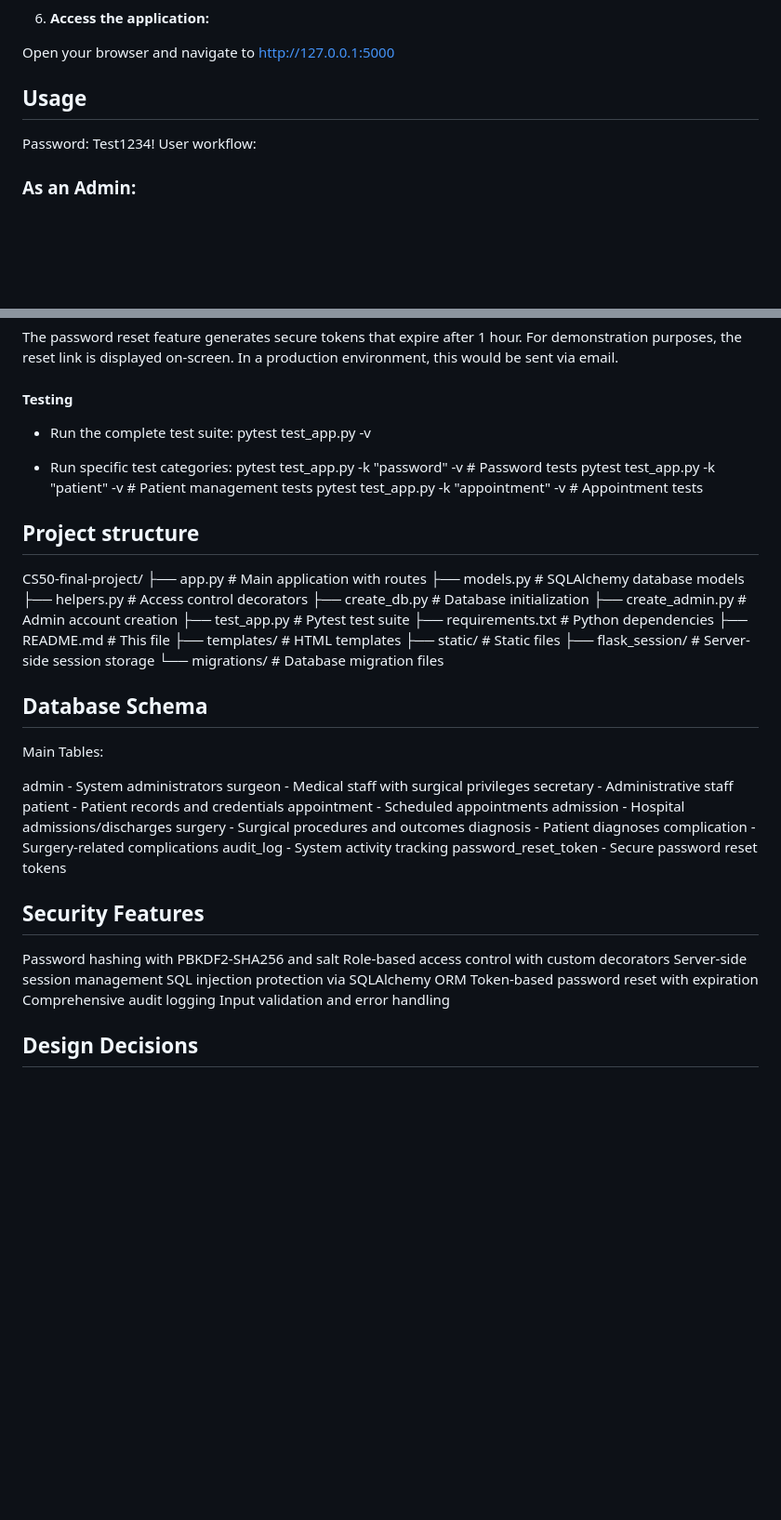
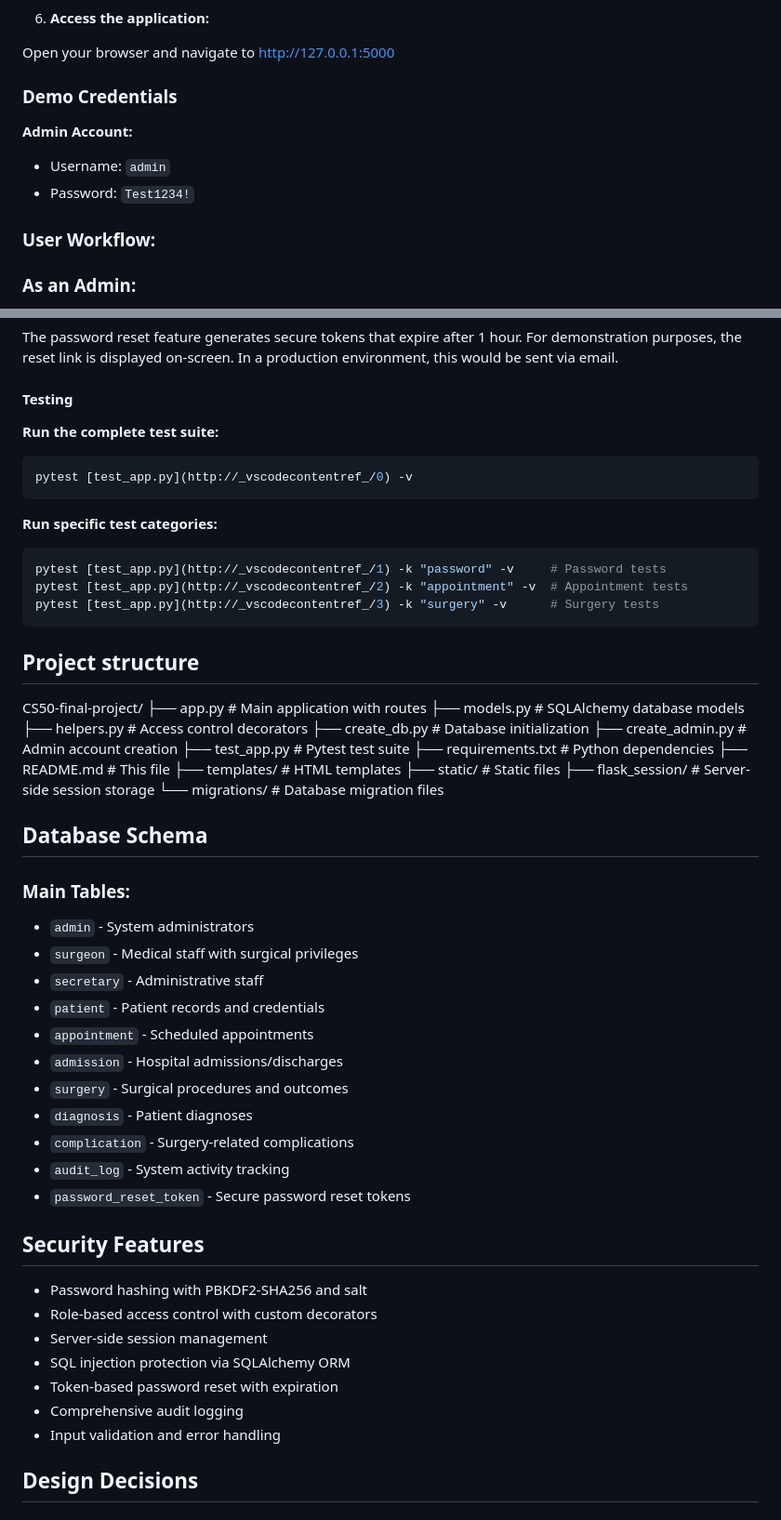
Before and after one commit to claudiodeto/CS50-final-project, a Markdown page: README.md, 2 parts joined by grey strips. Shown at 93% size. Rendered like a GitHub page; blank space fills up the shorter version.

````diff
--- a/README.md
+++ b/README.md
@@ -130,10 +130,13 @@ flask run
 
 Open your browser and navigate to http://127.0.0.1:5000
 
-## Usage
+### Demo Credentials
 
-Password: Test1234!
-User workflow:
+**Admin Account:**
+- Username: `admin`
+- Password: `Test1234!`
+
+### User Workflow:
 
 ### As an Admin:
 
@@ -170,13 +173,17 @@ Change password for security
 The password reset feature generates secure tokens that expire after 1 hour. For demonstration purposes, the reset link is displayed on-screen. In a production environment, this would be sent via email.
 
 #### Testing
-- Run the complete test suite:
-pytest test_app.py -v
+**Run the complete test suite:**
+```bash
+pytest [test_app.py](http://_vscodecontentref_/0) -v
+```
 
-- Run specific test categories:
-pytest test_app.py -k "password" -v     # Password tests
-pytest test_app.py -k "patient" -v      # Patient management tests
-pytest test_app.py -k "appointment" -v  # Appointment tests
+**Run specific test categories:**
+```bash
+pytest [test_app.py](http://_vscodecontentref_/1) -k "password" -v     # Password tests
+pytest [test_app.py](http://_vscodecontentref_/2) -k "appointment" -v  # Appointment tests
+pytest [test_app.py](http://_vscodecontentref_/3) -k "surgery" -v      # Surgery tests
+```
 
 ## Project structure
 
@@ -196,29 +203,29 @@ CS50-final-project/
 
 ## Database Schema
 
-Main Tables:
+### Main Tables:
 
-admin - System administrators
-surgeon - Medical staff with surgical privileges
-secretary - Administrative staff
-patient - Patient records and credentials
-appointment - Scheduled appointments
-admission - Hospital admissions/discharges
-surgery - Surgical procedures and outcomes
-diagnosis - Patient diagnoses
-complication - Surgery-related complications
-audit_log - System activity tracking
-password_reset_token - Secure password reset tokens
+- `admin` - System administrators
+- `surgeon` - Medical staff with surgical privileges
+- `secretary` - Administrative staff
+- `patient` - Patient records and credentials
+- `appointment` - Scheduled appointments
+- `admission` - Hospital admissions/discharges
+- `surgery` - Surgical procedures and outcomes
+- `diagnosis` - Patient diagnoses
+- `complication` - Surgery-related complications
+- `audit_log` - System activity tracking
+- `password_reset_token` - Secure password reset tokens
 
 ## Security Features
 
-Password hashing with PBKDF2-SHA256 and salt
-Role-based access control with custom decorators
-Server-side session management
-SQL injection protection via SQLAlchemy ORM
-Token-based password reset with expiration
-Comprehensive audit logging
-Input validation and error handling
+- Password hashing with PBKDF2-SHA256 and salt
+- Role-based access control with custom decorators
+- Server-side session management
+- SQL injection protection via SQLAlchemy ORM
+- Token-based password reset with expiration
+- Comprehensive audit logging
+- Input validation and error handling
 
 
 ## Design Decisions
````
Also changed, not shown: other parts of README.md (+6 -6 lines).
